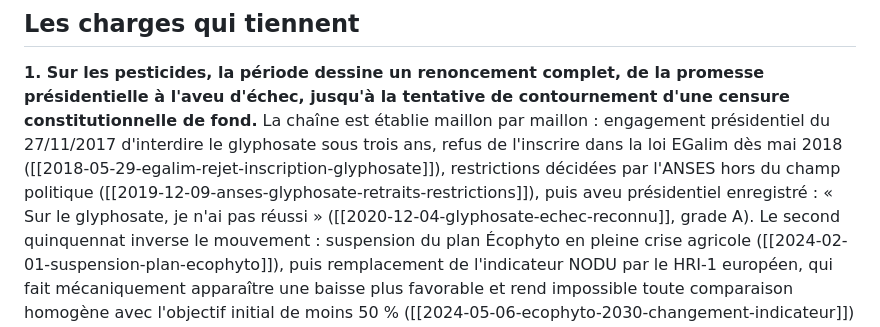
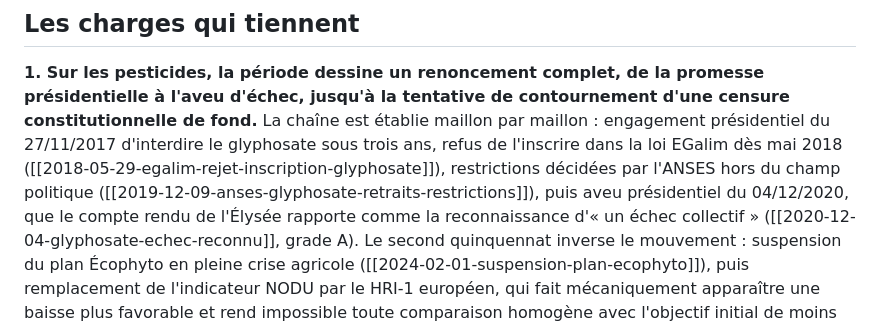
Before and after one commit to eRom/macronisme-le-bilan, a Markdown page: jugement/ecologie-energie.md, the part around the change. GitHub-like rendering.

```diff
--- a/jugement/ecologie-energie.md
+++ b/jugement/ecologie-energie.md
@@ -48,7 +48,8 @@ maillon : engagement présidentiel du 27/11/2017 d'interdire le glyphosate sous
 trois ans, refus de l'inscrire dans la loi EGalim dès mai 2018
 ([[2018-05-29-egalim-rejet-inscription-glyphosate]]), restrictions décidées par
 l'ANSES hors du champ politique ([[2019-12-09-anses-glyphosate-retraits-restrictions]]),
-puis aveu présidentiel enregistré : « Sur le glyphosate, je n'ai pas réussi »
+puis aveu présidentiel du 04/12/2020, que le compte rendu de l'Élysée rapporte
+comme la reconnaissance d'« un échec collectif »
 ([[2020-12-04-glyphosate-echec-reconnu]], grade A). Le second quinquennat
 inverse le mouvement : suspension du plan Écophyto en pleine crise agricole
 ([[2024-02-01-suspension-plan-ecophyto]]), puis remplacement de l'indicateur
```
Also changed, not shown: jugement/promesses.md (+2 -1 lines).
